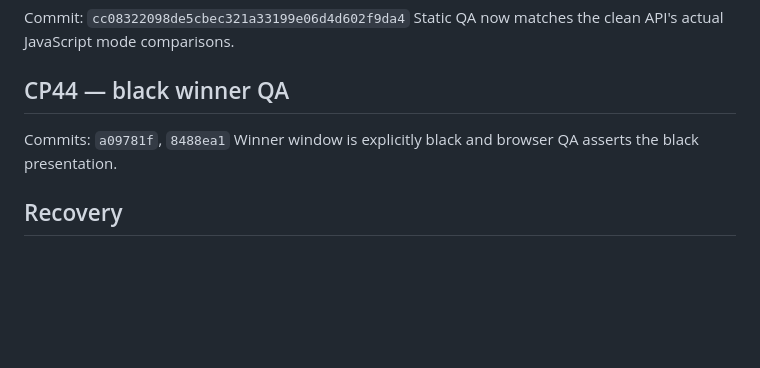
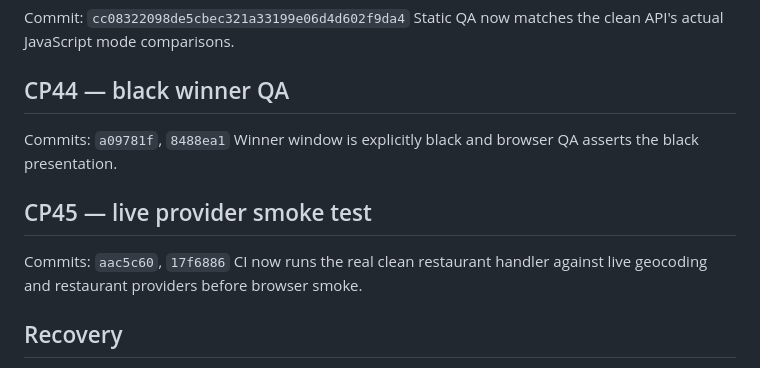
Before and after one commit to bdd79797979797979797979-web/dinliminates1, a Markdown page: SAVEPOINTS.md, the part around the change. Drawn GitHub-style; blank space fills up the shorter version.

Commit message:
CHECKPOINT 45: record live provider smoke test milestone

```diff
--- a/SAVEPOINTS.md
+++ b/SAVEPOINTS.md
@@ -180,6 +180,10 @@ Static QA now matches the clean API's actual JavaScript mode comparisons.
 Commits: `a09781f`, `8488ea1`
 Winner window is explicitly black and browser QA asserts the black presentation.
 
+## CP45 — live provider smoke test
+Commits: `aac5c60`, `17f6886`
+CI now runs the real clean restaurant handler against live geocoding and restaurant providers before browser smoke.
+
 ## Recovery
 Branch: `clean-rebuild` (deployable app at repository root)
 Legacy production app remains on `main`.
```
